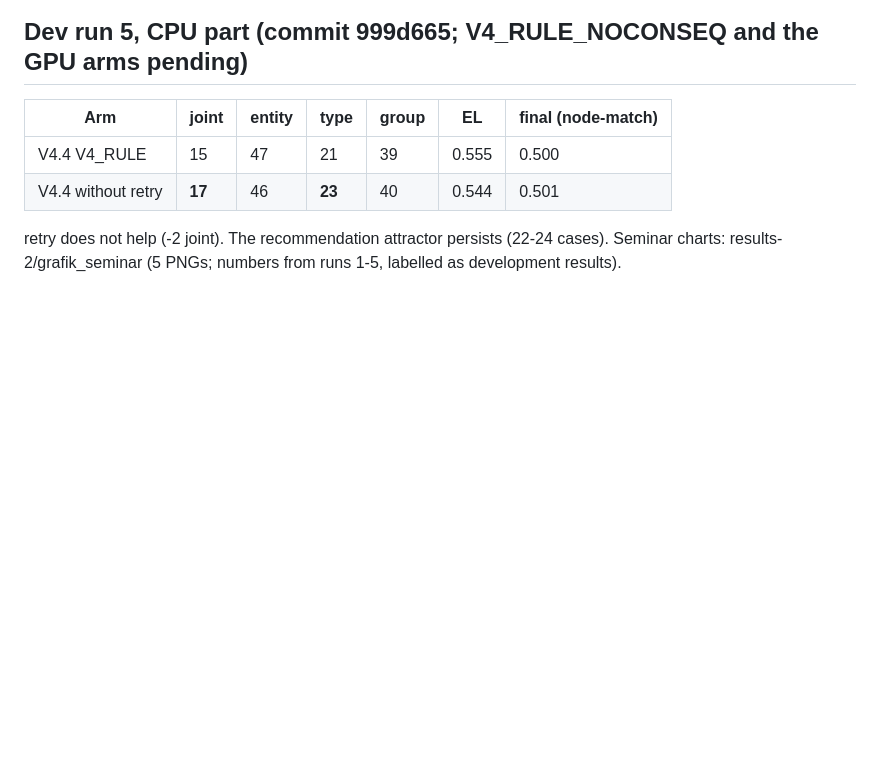
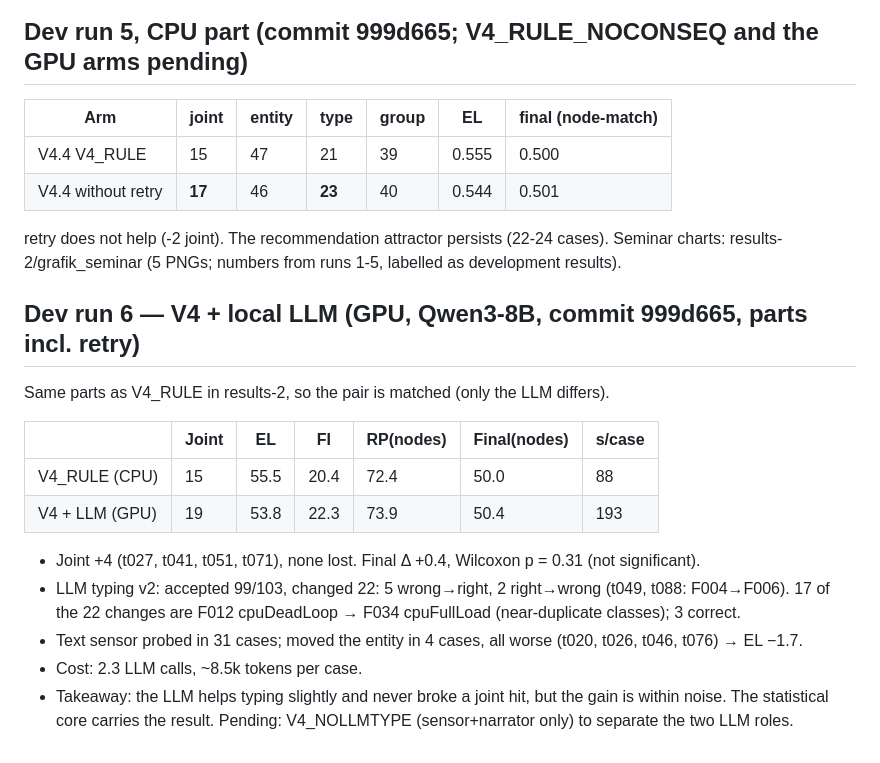
Before and after one commit to solaemanachmad/gama-rca, a Markdown page: DEVLOG_V4.md, the part around the change. Rendered like a GitHub page; blank space fills up the shorter version.

Commit message:
DEVLOG: dev run 6, V4 with local LLM
Co-Authored-By: Claude Opus 5.5 <noreply@anthropic.com>
Claude-Session: https://claude.ai/code/session_01FpFJSpTmYv1TJu7tNSsfSj

```diff
--- a/DEVLOG_V4.md
+++ b/DEVLOG_V4.md
@@ -195,3 +195,20 @@ Known, not changed: the narrator's evidence tables (v1 code) state a legacy wind
 | V4.4 without retry | **17** | 46 | **23** | 40 | 0.544 | 0.501 |
 retry does not help (-2 joint). The recommendation attractor persists (22-24 cases). Seminar charts: results-2/grafik_seminar
 (5 PNGs; numbers from runs 1-5, labelled as development results).
+
+## Dev run 6 — V4 + local LLM (GPU, Qwen3-8B, commit 999d665, parts incl. retry)
+
+Same parts as V4_RULE in results-2, so the pair is matched (only the LLM differs).
+
+| | Joint | EL | FI | RP(nodes) | Final(nodes) | s/case |
+|---|---|---|---|---|---|---|
+| V4_RULE (CPU) | 15 | 55.5 | 20.4 | 72.4 | 50.0 | 88 |
+| V4 + LLM (GPU) | 19 | 53.8 | 22.3 | 73.9 | 50.4 | 193 |
+
+- Joint +4 (t027, t041, t051, t071), none lost. Final Δ +0.4, Wilcoxon p = 0.31 (not significant).
+- LLM typing v2: accepted 99/103, changed 22: 5 wrong→right, 2 right→wrong (t049, t088: F004→F006).
+  17 of the 22 changes are F012 cpuDeadLoop → F034 cpuFullLoad (near-duplicate classes); 3 correct.
+- Text sensor probed in 31 cases; moved the entity in 4 cases, all worse (t020, t026, t046, t076) → EL −1.7.
+- Cost: 2.3 LLM calls, ~8.5k tokens per case.
+- Takeaway: the LLM helps typing slightly and never broke a joint hit, but the gain is within noise.
+  The statistical core carries the result. Pending: V4_NOLLMTYPE (sensor+narrator only) to separate the two LLM roles.
```
